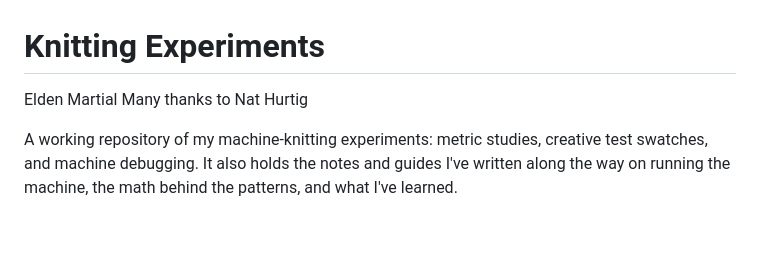
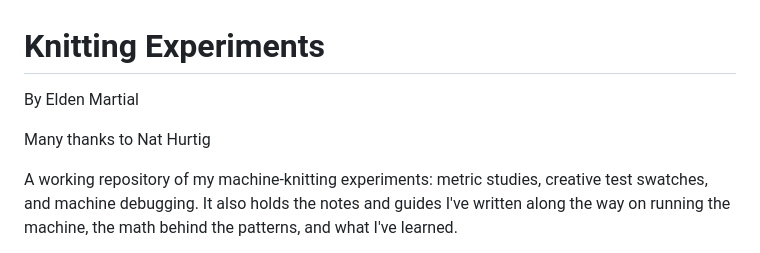
Before and after one commit to eldenmartial/knitting-experiments-uw, a Markdown page: README.md, the part around the change. Rendered like a GitHub page; blank space fills up the shorter version.

Commit message:
Update author name in README.md

```diff
--- a/README.md
+++ b/README.md
@@ -1,6 +1,7 @@
 # Knitting Experiments
 
-Elden Martial
+By Elden Martial
+
 Many thanks to Nat Hurtig
 
 A working repository of my machine-knitting experiments: metric studies, creative test swatches, and machine debugging. It also holds the notes and guides I've written along the way on running the machine, the math behind the patterns, and what I've learned.
```
